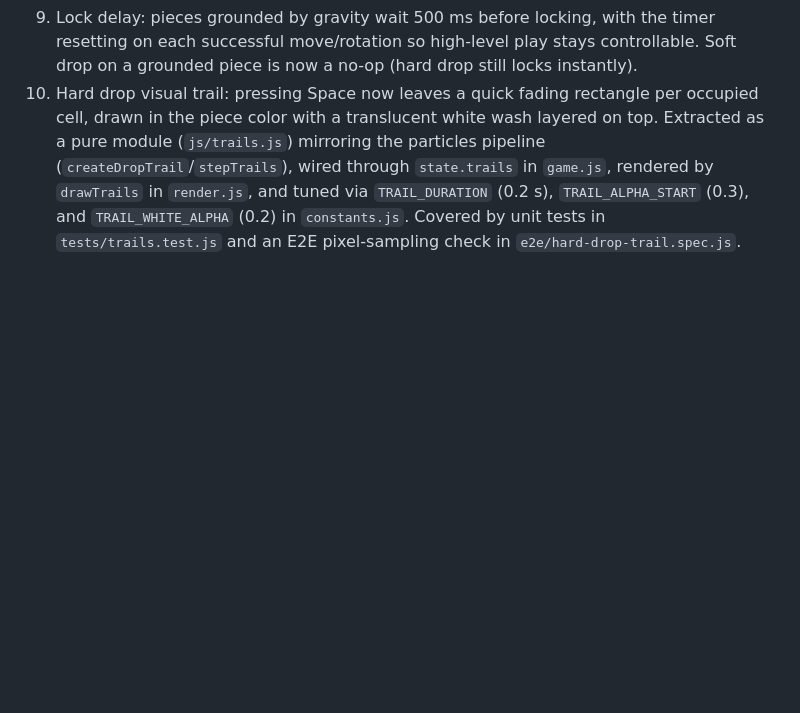
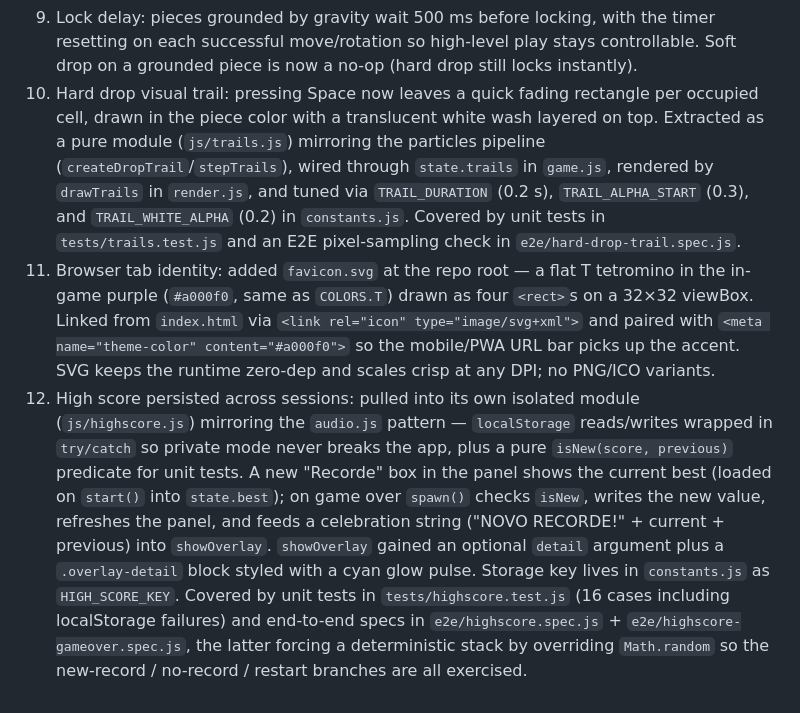
Before and after one commit to ANT-devolper/TRETAI, a Markdown page: CLAUDE.md, the part around the change. Rendered like a GitHub page; blank space fills up the shorter version.

Commit message:
docs: log favicon and high score entries in CLAUDE.md
Catches up two project-history entries: the favicon/theme-color work
that shipped in 5b7bffb but missed updating CLAUDE.md, and a fresh
entry #12 covering the high score persistence and celebration so
future contributors know where to look (storage key, panel box,
overlay detail flow, test layout).

```diff
--- a/CLAUDE.md
+++ b/CLAUDE.md
@@ -195,3 +195,5 @@ No build step, no custom workflow, no `vercel.json` — the site is served as-is
 8. Documentation and tests fully translated to English; rule 27 dropped the PT-BR exception.
 9. Lock delay: pieces grounded by gravity wait 500 ms before locking, with the timer resetting on each successful move/rotation so high-level play stays controllable. Soft drop on a grounded piece is now a no-op (hard drop still locks instantly).
 10. Hard drop visual trail: pressing Space now leaves a quick fading rectangle per occupied cell, drawn in the piece color with a translucent white wash layered on top. Extracted as a pure module (`js/trails.js`) mirroring the particles pipeline (`createDropTrail`/`stepTrails`), wired through `state.trails` in `game.js`, rendered by `drawTrails` in `render.js`, and tuned via `TRAIL_DURATION` (0.2 s), `TRAIL_ALPHA_START` (0.3), and `TRAIL_WHITE_ALPHA` (0.2) in `constants.js`. Covered by unit tests in `tests/trails.test.js` and an E2E pixel-sampling check in `e2e/hard-drop-trail.spec.js`.
+11. Browser tab identity: added `favicon.svg` at the repo root — a flat T tetromino in the in-game purple (`#a000f0`, same as `COLORS.T`) drawn as four `<rect>`s on a 32×32 viewBox. Linked from `index.html` via `<link rel="icon" type="image/svg+xml">` and paired with `<meta name="theme-color" content="#a000f0">` so the mobile/PWA URL bar picks up the accent. SVG keeps the runtime zero-dep and scales crisp at any DPI; no PNG/ICO variants.
+12. High score persisted across sessions: pulled into its own isolated module (`js/highscore.js`) mirroring the `audio.js` pattern — `localStorage` reads/writes wrapped in `try/catch` so private mode never breaks the app, plus a pure `isNew(score, previous)` predicate for unit tests. A new "Recorde" box in the panel shows the current best (loaded on `start()` into `state.best`); on game over `spawn()` checks `isNew`, writes the new value, refreshes the panel, and feeds a celebration string ("NOVO RECORDE!" + current + previous) into `showOverlay`. `showOverlay` gained an optional `detail` argument plus a `.overlay-detail` block styled with a cyan glow pulse. Storage key lives in `constants.js` as `HIGH_SCORE_KEY`. Covered by unit tests in `tests/highscore.test.js` (16 cases including localStorage failures) and end-to-end specs in `e2e/highscore.spec.js` + `e2e/highscore-gameover.spec.js`, the latter forcing a deterministic stack by overriding `Math.random` so the new-record / no-record / restart branches are all exercised.
```
